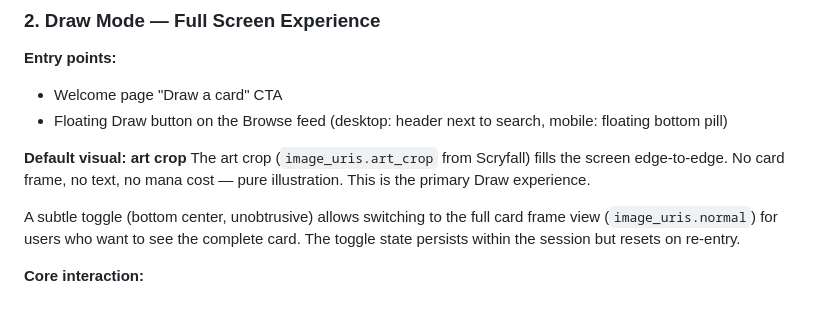
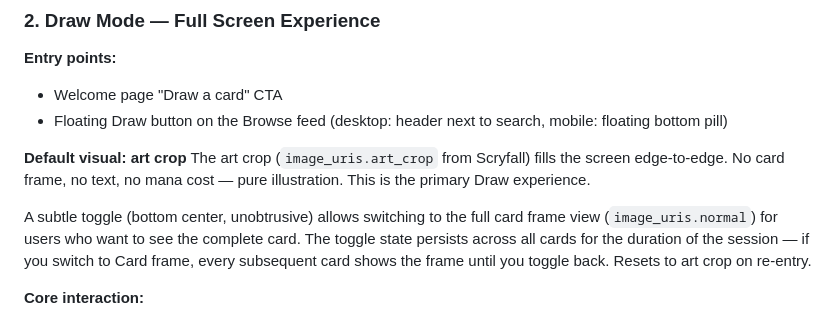
Before and after one commit to lorenzoluigimassessi-rgb/Manacanvas, a Markdown page: briefs/mvp5-draw-mode-brief.md, the part around the change. GitHub-like rendering.

Commit message:
Brief: lock view toggle persistence — keeps selected view across swipes, resets on re-entry

```diff
--- a/briefs/mvp5-draw-mode-brief.md
+++ b/briefs/mvp5-draw-mode-brief.md
@@ -68,7 +68,7 @@ The name "Draw" is intentional: it references the MTG mechanic (drawing a card),
 **Default visual: art crop**
 The art crop (`image_uris.art_crop` from Scryfall) fills the screen edge-to-edge. No card frame, no text, no mana cost — pure illustration. This is the primary Draw experience.
 
-A subtle toggle (bottom center, unobtrusive) allows switching to the full card frame view (`image_uris.normal`) for users who want to see the complete card. The toggle state persists within the session but resets on re-entry.
+A subtle toggle (bottom center, unobtrusive) allows switching to the full card frame view (`image_uris.normal`) for users who want to see the complete card. The toggle state persists across all cards for the duration of the session — if you switch to Card frame, every subsequent card shows the frame until you toggle back. Resets to art crop on re-entry.
 
 **Core interaction:**
 - Full-screen single card view — art crop fills the screen
```
